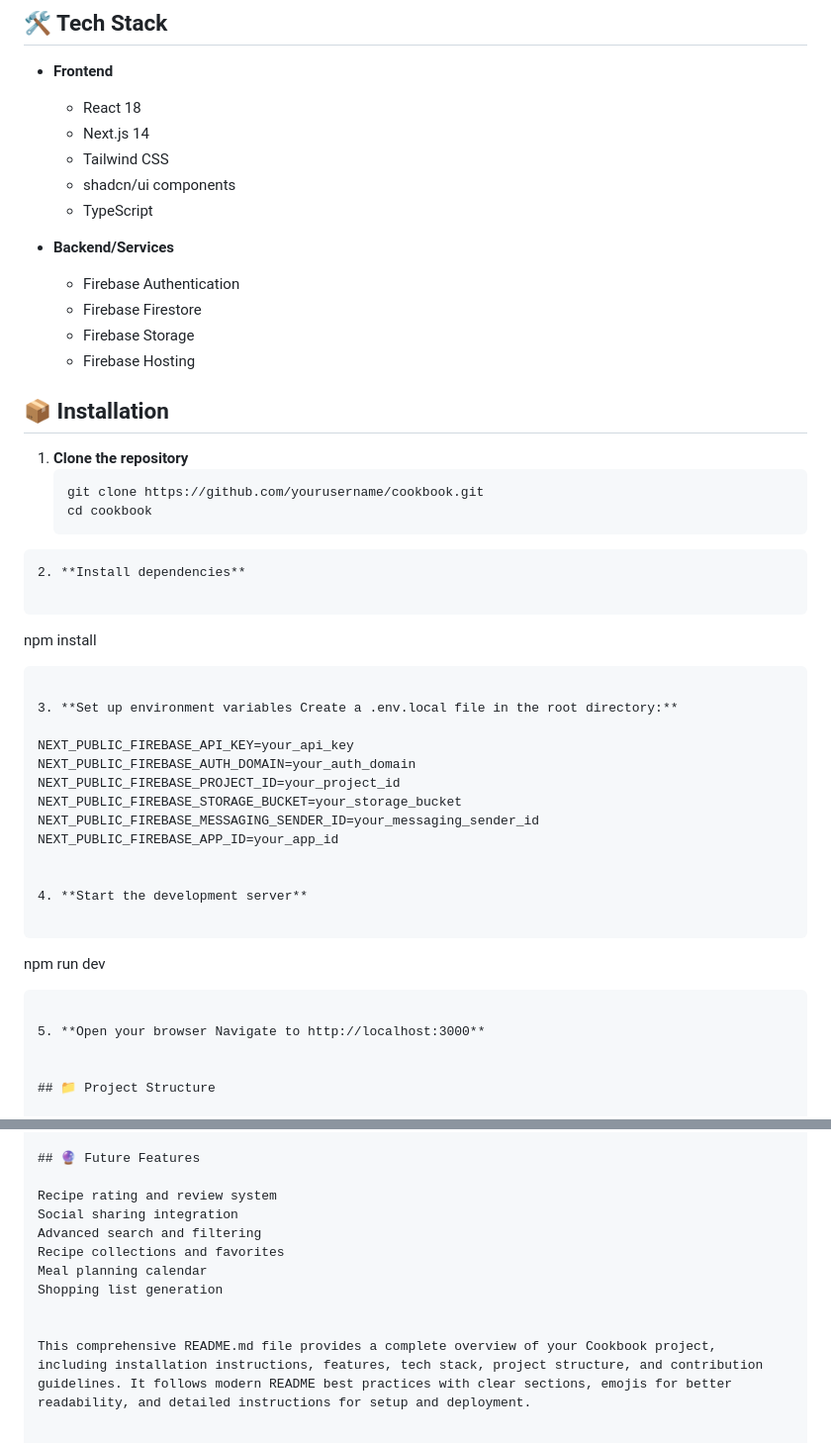
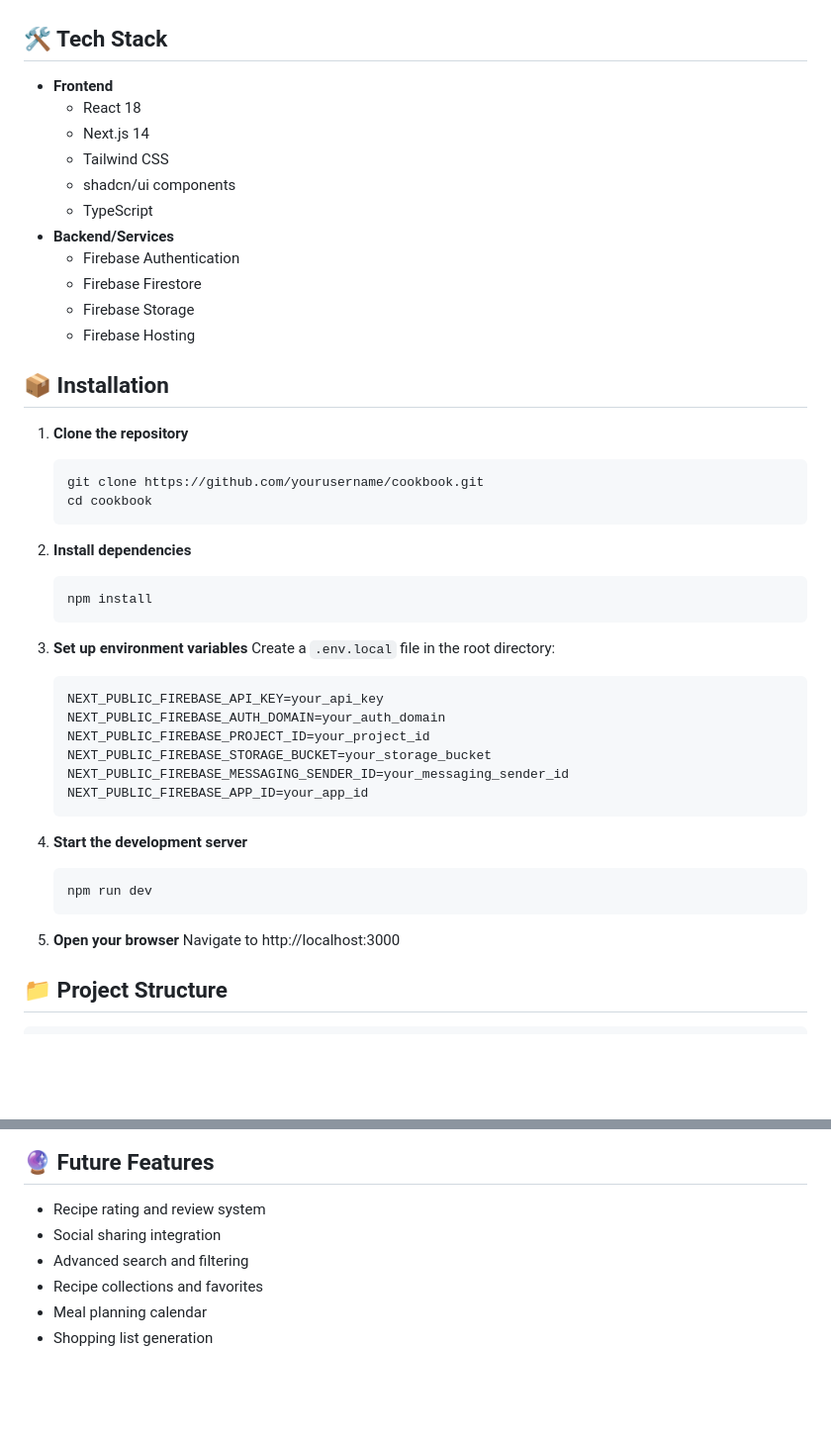
Before and after one commit to arsh342/cookbook, a Markdown page: README.md, 2 parts joined by grey strips. Shown at 99% size. Drawn GitHub-style; blank space fills up the shorter version.

````diff
--- a/README.md
+++ b/README.md
@@ -34,7 +31,6 @@ A modern web application for sharing and discovering recipes, built with React,
   - Tailwind CSS
   - shadcn/ui components
   - TypeScript
-
 - **Backend/Services**
   - Firebase Authentication
   - Firebase Firestore
@@ -44,37 +40,38 @@ A modern web application for sharing and discovering recipes, built with React,
 ## 📦 Installation
 
 1. **Clone the repository**
-   ```
+   ```bash
    git clone https://github.com/yourusername/cookbook.git
    cd cookbook
-```
+   ```
+
 2. **Install dependencies**
+   ```bash
+   npm install
+   ```
 
-```
-npm install
-```
-
-3. **Set up environment variables Create a .env.local file in the root directory:**
-
-NEXT_PUBLIC_FIREBASE_API_KEY=your_api_key
-NEXT_PUBLIC_FIREBASE_AUTH_DOMAIN=your_auth_domain
-NEXT_PUBLIC_FIREBASE_PROJECT_ID=your_project_id
-NEXT_PUBLIC_FIREBASE_STORAGE_BUCKET=your_storage_bucket
-NEXT_PUBLIC_FIREBASE_MESSAGING_SENDER_ID=your_messaging_sender_id
-NEXT_PUBLIC_FIREBASE_APP_ID=your_app_id
-
+3. **Set up environment variables**
+   Create a `.env.local` file in the root directory:
+   ```
+   NEXT_PUBLIC_FIREBASE_API_KEY=your_api_key
+   NEXT_PUBLIC_FIREBASE_AUTH_DOMAIN=your_auth_domain
+   NEXT_PUBLIC_FIREBASE_PROJECT_ID=your_project_id
+   NEXT_PUBLIC_FIREBASE_STORAGE_BUCKET=your_storage_bucket
+   NEXT_PUBLIC_FIREBASE_MESSAGING_SENDER_ID=your_messaging_sender_id
+   NEXT_PUBLIC_FIREBASE_APP_ID=your_app_id
+   ```
 
 4. **Start the development server**
+   ```bash
+   npm run dev
+   ```
 
-```
-npm run dev
-```
-
-5. **Open your browser Navigate to http://localhost:3000**
-
+5. **Open your browser**
+   Navigate to http://localhost:3000
 
 ## 📁 Project Structure
 
+```
 cookbook/
 ├── src/
 │   ├── app/
@@ -169,12 +159,9 @@ Project Link: https://cookbookv2-y8ir.vercel.app/
 
 ## 🔮 Future Features
 
-Recipe rating and review system
-Social sharing integration
-Advanced search and filtering
-Recipe collections and favorites
-Meal planning calendar
-Shopping list generation
-
-
-This comprehensive README.md file provides a complete overview of your Cookbook project, including installation instructions, features, tech stack, project structure, and contribution guidelines. It follows modern README best practices with clear sections, emojis for better readability, and detailed instructions for setup and deployment.
+- Recipe rating and review system
+- Social sharing integration
+- Advanced search and filtering
+- Recipe collections and favorites
+- Meal planning calendar
+- Shopping list generation
````
Also changed, not shown: other parts of README.md (+28 -38 lines).
